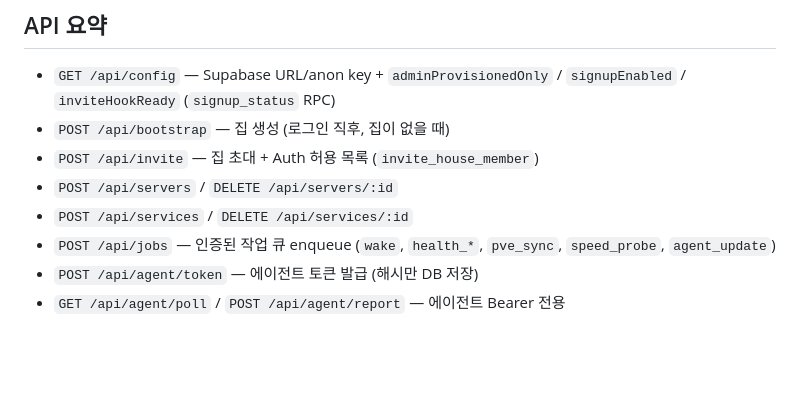
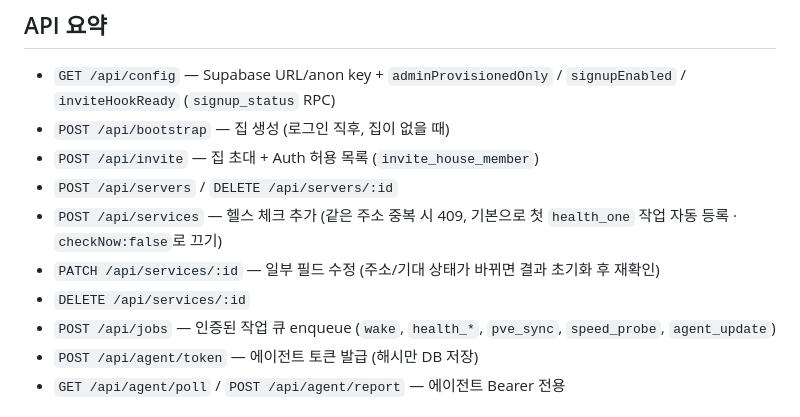
Before and after one commit to dispiny/Janitor, a Markdown page: README.md, the part around the change. Drawn GitHub-style; blank space fills up the shorter version.

Commit message:
README: 서비스 API 설명 갱신
Co-authored-by: Jongmin Park <dispiny@users.noreply.github.com>

```diff
--- a/README.md
+++ b/README.md
@@ -104,7 +104,9 @@ npm run dev
 - `POST /api/bootstrap` — 집 생성 (로그인 직후, 집이 없을 때)
 - `POST /api/invite` — 집 초대 + Auth 허용 목록 (`invite_house_member`)
 - `POST /api/servers` / `DELETE /api/servers/:id`
-- `POST /api/services` / `DELETE /api/services/:id`
+- `POST /api/services` — 헬스 체크 추가 (같은 주소 중복 시 409, 기본으로 첫 `health_one` 작업 자동 등록 · `checkNow:false`로 끄기)
+- `PATCH /api/services/:id` — 일부 필드 수정 (주소/기대 상태가 바뀌면 결과 초기화 후 재확인)
+- `DELETE /api/services/:id`
 - `POST /api/jobs` — 인증된 작업 큐 enqueue (`wake`, `health_*`, `pve_sync`, `speed_probe`, `agent_update`)
 - `POST /api/agent/token` — 에이전트 토큰 발급 (해시만 DB 저장)
 - `GET /api/agent/poll` / `POST /api/agent/report` — 에이전트 Bearer 전용
```
